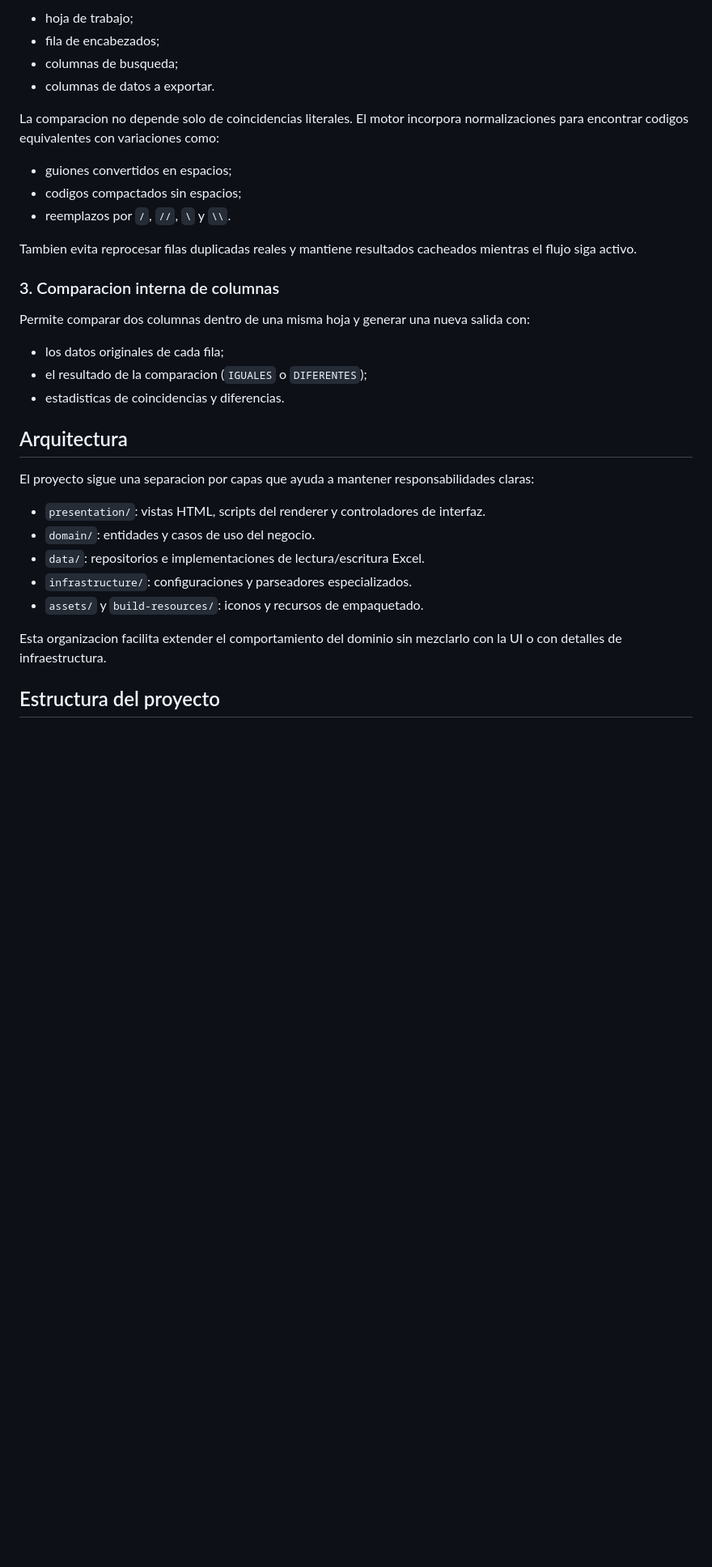
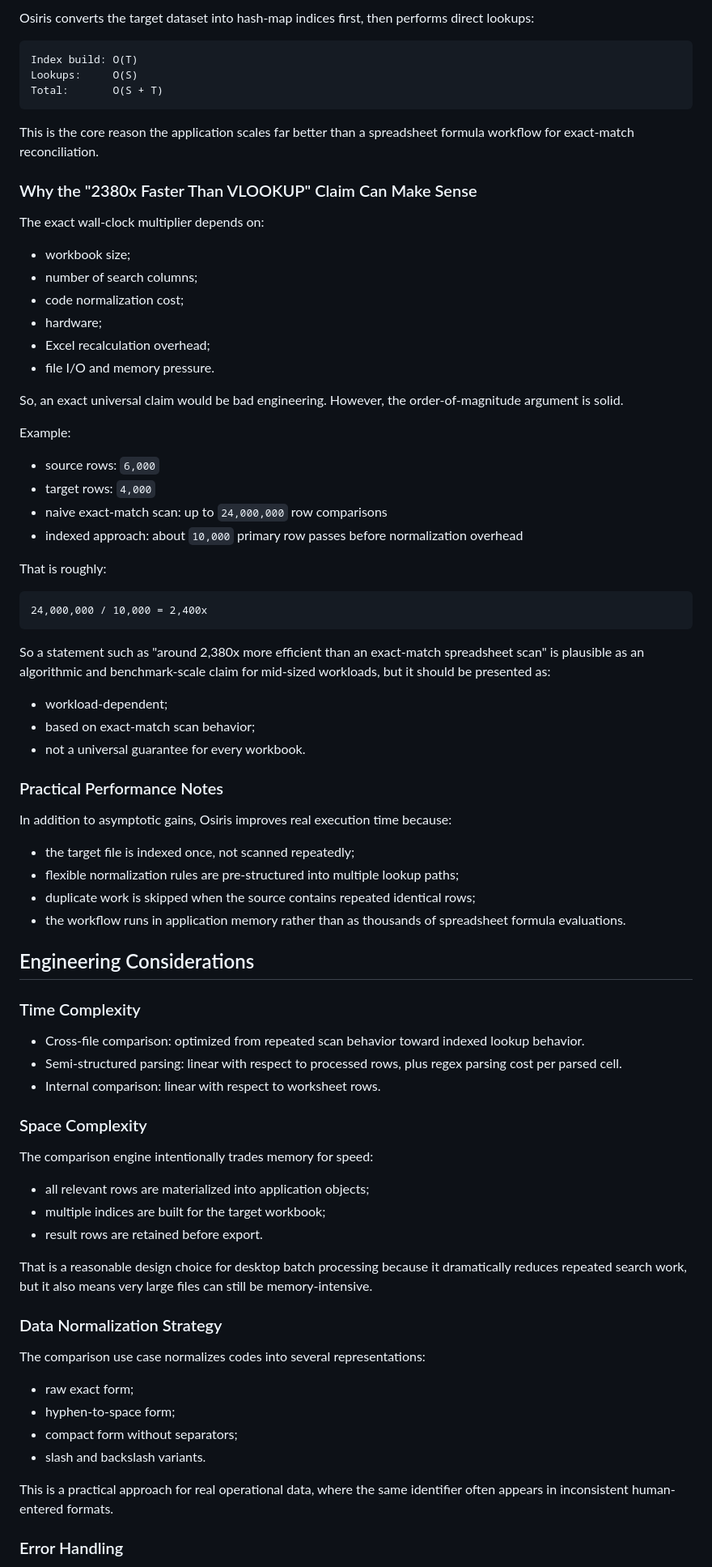
Before and after one commit to JhomarSanchez/ReconGrid, a Markdown page: README.md, the part around one of its changes. Shown at 81% size. GitHub-like rendering; blank space fills up the shorter version.

Commit message:
docs: update README.md with comprehensive project details and capabilities

````diff
--- a/README.md
+++ b/README.md
@@ -35,35 +154,83 @@ Permite comparar un archivo origen contra un archivo objetivo configurando:
 
-- hoja de trabajo;
-- fila de encabezados;
-- columnas de busqueda;
-- columnas de datos a exportar.
+Osiris converts the target dataset into hash-map indices first, then performs direct lookups:
 
-La comparacion no depende solo de coincidencias literales. El motor incorpora normalizaciones para encontrar codigos equivalentes con variaciones como:
+```text
+Index build: O(T)
+Lookups:     O(S)
+Total:       O(S + T)
+```
 
-- guiones convertidos en espacios;
-- codigos compactados sin espacios;
-- reemplazos por `/`, `//`, `\` y `\\`.
+This is the core reason the application scales far better than a spreadsheet formula workflow for exact-match reconciliation.
 
-Tambien evita reprocesar filas duplicadas reales y mantiene resultados cacheados mientras el flujo siga activo.
+### Why the "2380x Faster Than VLOOKUP" Claim Can Make Sense
 
-### 3. Comparacion interna de columnas
+The exact wall-clock multiplier depends on:
 
-Permite comparar dos columnas dentro de una misma hoja y generar una nueva salida con:
+- workbook size;
+- number of search columns;
+- code normalization cost;
+- hardware;
+- Excel recalculation overhead;
+- file I/O and memory pressure.
 
-- los datos originales de cada fila;
-- el resultado de la comparacion (`IGUALES` o `DIFERENTES`);
-- estadisticas de coincidencias y diferencias.
+So, an exact universal claim would be bad engineering. However, the order-of-magnitude argument is solid.
 
-## Arquitectura
+Example:
 
-El proyecto sigue una separacion por capas que ayuda a mantener responsabilidades claras:
+- source rows: `6,000`
+- target rows: `4,000`
+- naive exact-match scan: up to `24,000,000` row comparisons
+- indexed approach: about `10,000` primary row passes before normalization overhead
 
-- `presentation/`: vistas HTML, scripts del renderer y controladores de interfaz.
-- `domain/`: entidades y casos de uso del negocio.
-- `data/`: repositorios e implementaciones de lectura/escritura Excel.
-- `infrastructure/`: configuraciones y parseadores especializados.
-- `assets/` y `build-resources/`: iconos y recursos de empaquetado.
+That is roughly:
 
-Esta organizacion facilita extender el comportamiento del dominio sin mezclarlo con la UI o con detalles de infraestructura.
+```text
+24,000,000 / 10,000 = 2,400x
+```
 
-## Estructura del proyecto
+So a statement such as "around 2,380x more efficient than an exact-match spreadsheet scan" is plausible as an algorithmic and benchmark-scale claim for mid-sized workloads, but it should be presented as:
+
+- workload-dependent;
+- based on exact-match scan behavior;
+- not a universal guarantee for every workbook.
+
+### Practical Performance Notes
+
+In addition to asymptotic gains, Osiris improves real execution time because:
+
+- the target file is indexed once, not scanned repeatedly;
+- flexible normalization rules are pre-structured into multiple lookup paths;
+- duplicate work is skipped when the source contains repeated identical rows;
+- the workflow runs in application memory rather than as thousands of spreadsheet formula evaluations.
+
+## Engineering Considerations
+
+### Time Complexity
+
+- Cross-file comparison: optimized from repeated scan behavior toward indexed lookup behavior.
+- Semi-structured parsing: linear with respect to processed rows, plus regex parsing cost per parsed cell.
+- Internal comparison: linear with respect to worksheet rows.
+
+### Space Complexity
+
+The comparison engine intentionally trades memory for speed:
+
+- all relevant rows are materialized into application objects;
+- multiple indices are built for the target workbook;
+- result rows are retained before export.
+
+That is a reasonable design choice for desktop batch processing because it dramatically reduces repeated search work, but it also means very large files can still be memory-intensive.
+
+### Data Normalization Strategy
+
+The comparison use case normalizes codes into several representations:
+
+- raw exact form;
+- hyphen-to-space form;
+- compact form without separators;
+- slash and backslash variants.
+
+This is a practical approach for real operational data, where the same identifier often appears in inconsistent human-entered formats.
+
+### Error Handling
+
````
Also changed, not shown: other parts of README.md (+194 -80 lines).
